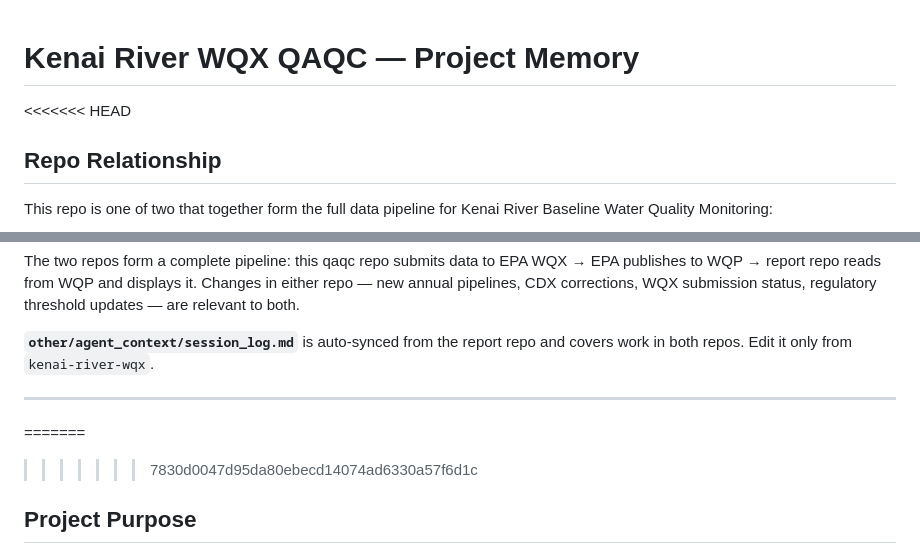
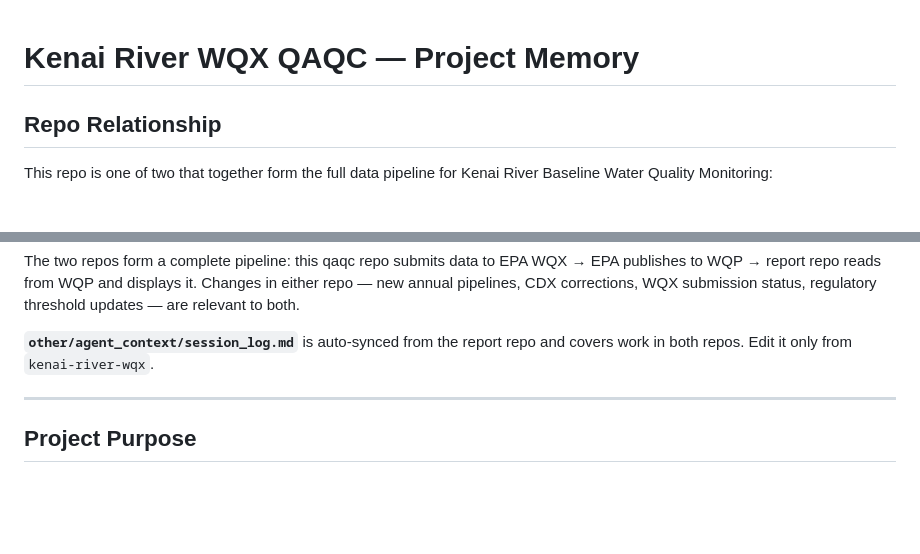
Before and after one commit to Kenai-Watershed-Forum/kenai-river-wqx-qaqc, a Markdown page: AGENTS.md, 2 parts joined by grey strips. Drawn GitHub-style; blank space fills up the shorter version.

Commit message:
resolved version control sync

```diff
--- a/AGENTS.md
+++ b/AGENTS.md
@@ -1,6 +1,5 @@
 # Kenai River WQX QAQC — Project Memory
 
-<<<<<<< HEAD
 ## Repo Relationship
 
 This repo is one of two that together form the full data pipeline for Kenai River Baseline Water Quality Monitoring:
@@ -28,8 +27,6 @@ covers work in both repos. Edit it only from `kenai-river-wqx`.
 
 ------------------------------------------------------------------------
 
-=======
->>>>>>> 7830d0047d95da80ebecd14074ad6330a57f6d1c
 ## Project Purpose
 
 Annual QA/QC pipeline for Kenai River Baseline Water Quality Monitoring data submitted to the U.S. EPA Water Quality Exchange (WQX) via CDX. Managed by Kenai Watershed Forum. Each data year gets its own QMD in `project_year/` (e.g. `project_year/2025.qmd`).
```
